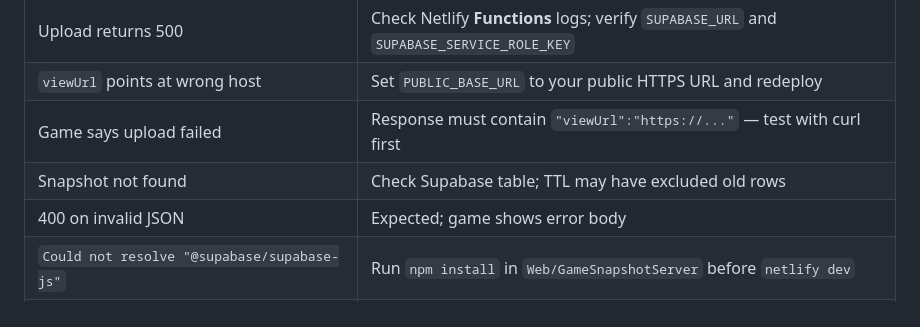
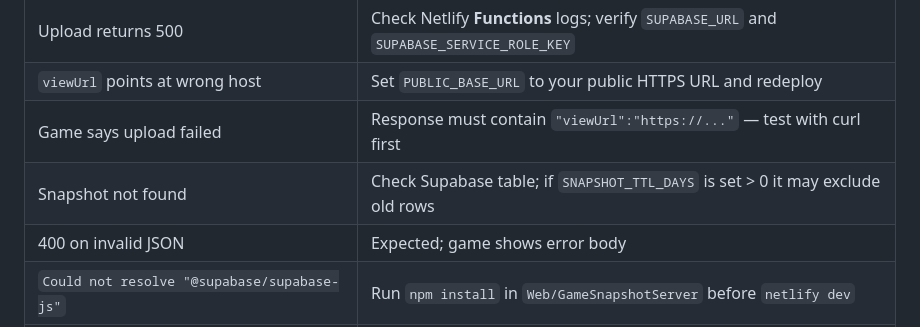
Before and after one commit to Konrad2010DeLa/Skirm, a Markdown page: DEPLOY-NETLIFY.md, the part around the change. Drawn GitHub-style.

Commit message:
Clarify TTL troubleshooting when SNAPSHOT_TTL_DAYS is set
Co-authored-by: Konrad2010DeLa <Konrad2010DeLa@users.noreply.github.com>

```diff
--- a/DEPLOY-NETLIFY.md
+++ b/DEPLOY-NETLIFY.md
@@ -167,7 +167,7 @@ npm run netlify:dev
 | Upload returns 500 | Check Netlify **Functions** logs; verify `SUPABASE_URL` and `SUPABASE_SERVICE_ROLE_KEY` |
 | `viewUrl` points at wrong host | Set `PUBLIC_BASE_URL` to your public HTTPS URL and redeploy |
 | Game says upload failed | Response must contain `"viewUrl":"https://..."` — test with curl first |
-| Snapshot not found | Check Supabase table; TTL may have excluded old rows |
+| Snapshot not found | Check Supabase table; if `SNAPSHOT_TTL_DAYS` is set > 0 it may exclude old rows |
 | 400 on invalid JSON | Expected; game shows error body |
 | `Could not resolve "@supabase/supabase-js"` | Run `npm install` in `Web/GameSnapshotServer` before `netlify dev` |
 | `Expected ";" but found "\x00"` on a function file | File was saved as UTF-16; re-save as UTF-8 (VS Code: bottom-right encoding → UTF-8) |
```
